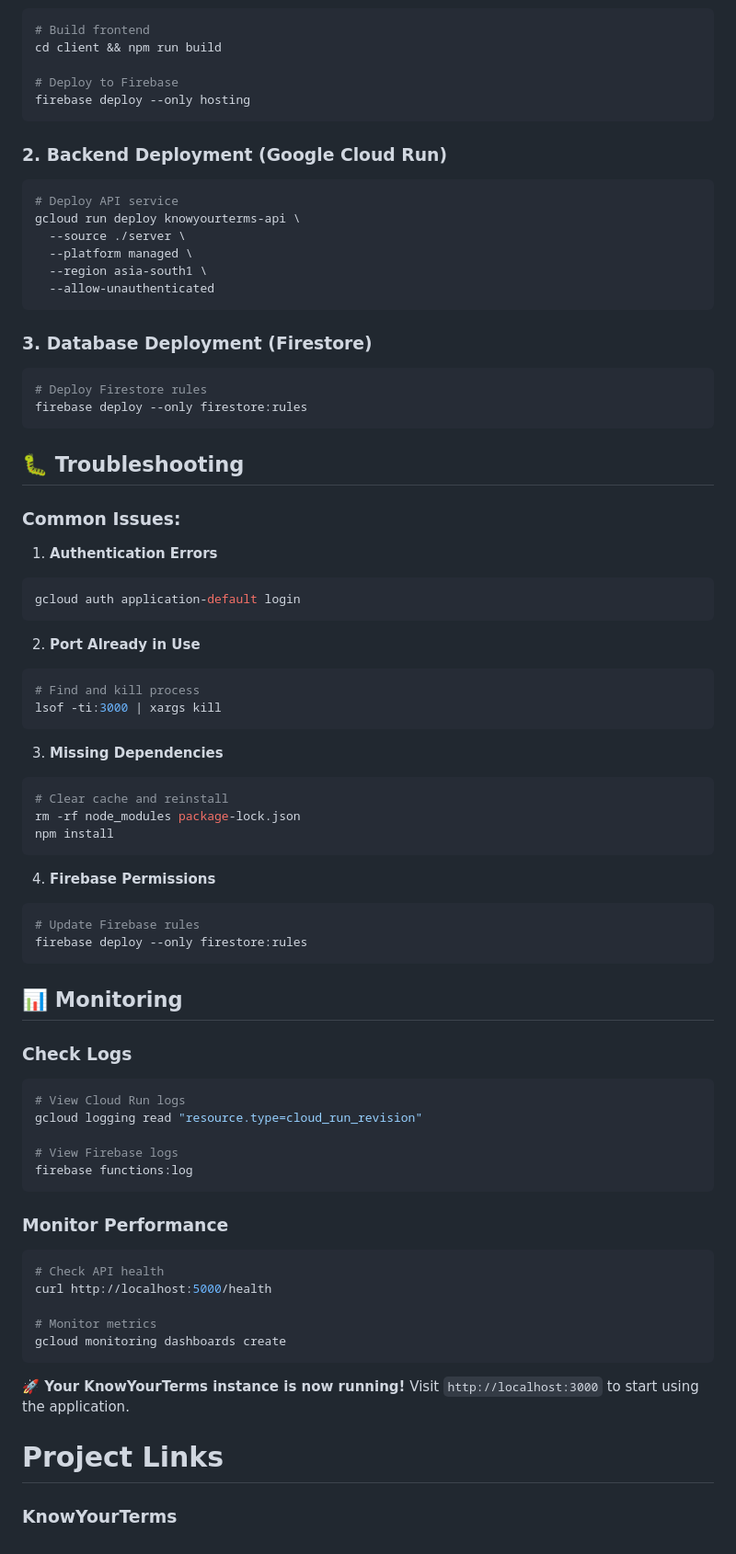
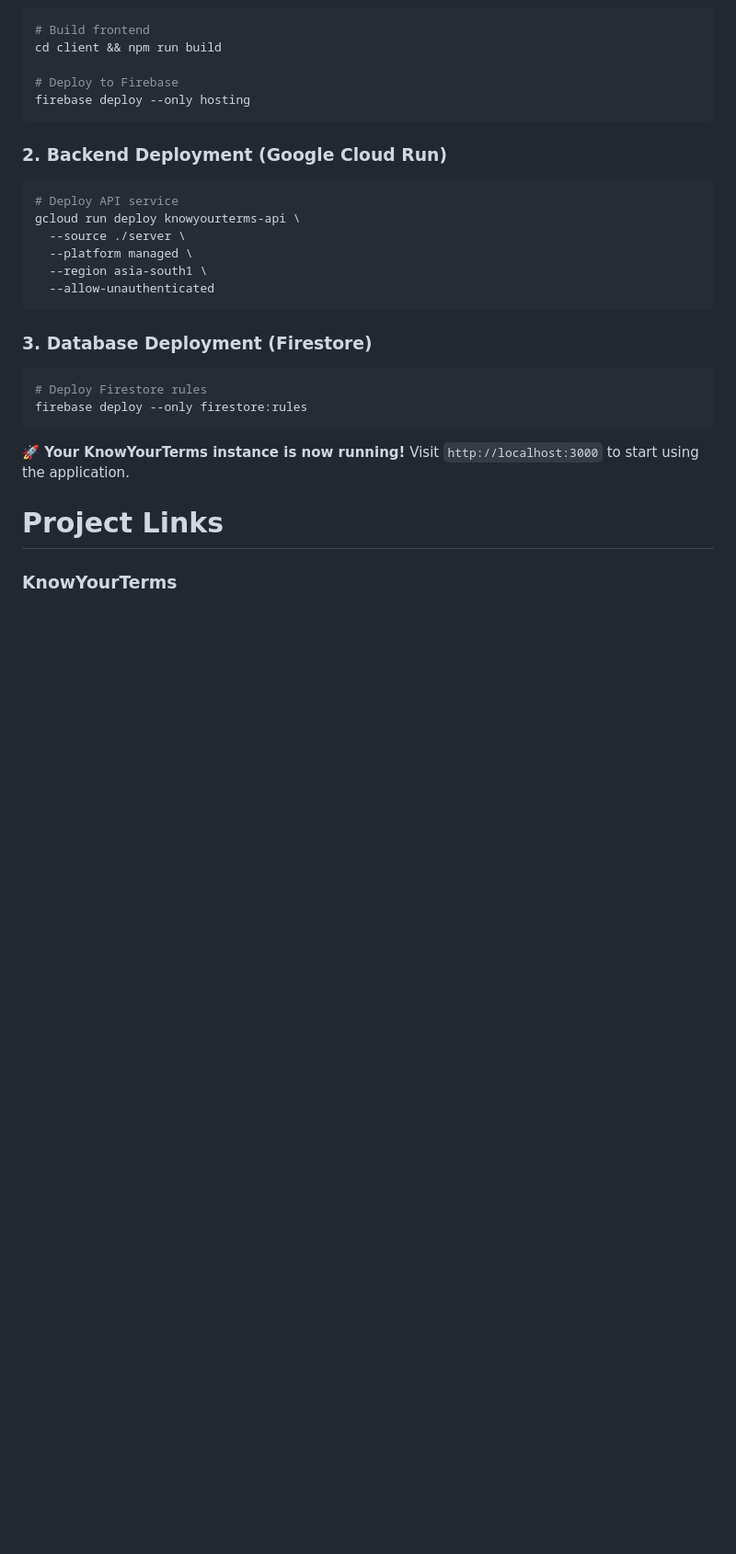
Before and after one commit to YashikaSolanki011/Know-Your-Terms, a Markdown page: README.md, the part around the change. Shown: that part at 92% size. Drawn GitHub-style; blank space fills up the shorter version.

````diff
--- a/README.md
+++ b/README.md
@@ -298,54 +298,6 @@ gcloud run deploy knowyourterms-api \
 firebase deploy --only firestore:rules
 ```
 
-## 🐛 Troubleshooting
-
-### Common Issues:
-
-1. **Authentication Errors**
-```bash
-gcloud auth application-default login
-```
-
-2. **Port Already in Use**
-```bash
-# Find and kill process
-lsof -ti:3000 | xargs kill
-```
-
-3. **Missing Dependencies**
-```bash
-# Clear cache and reinstall
-rm -rf node_modules package-lock.json
-npm install
-```
-
-4. **Firebase Permissions**
-```bash
-# Update Firebase rules
-firebase deploy --only firestore:rules
-```
-
-## 📊 Monitoring
-
-### Check Logs
-```bash
-# View Cloud Run logs
-gcloud logging read "resource.type=cloud_run_revision"
-
-# View Firebase logs
-firebase functions:log
-```
-
-### Monitor Performance
-```bash
-# Check API health
-curl http://localhost:5000/health
-
-# Monitor metrics
-gcloud monitoring dashboards create
-```
-
 
 
 **🚀 Your KnowYourTerms instance is now running!** Visit `http://localhost:3000` to start using the application.
````
